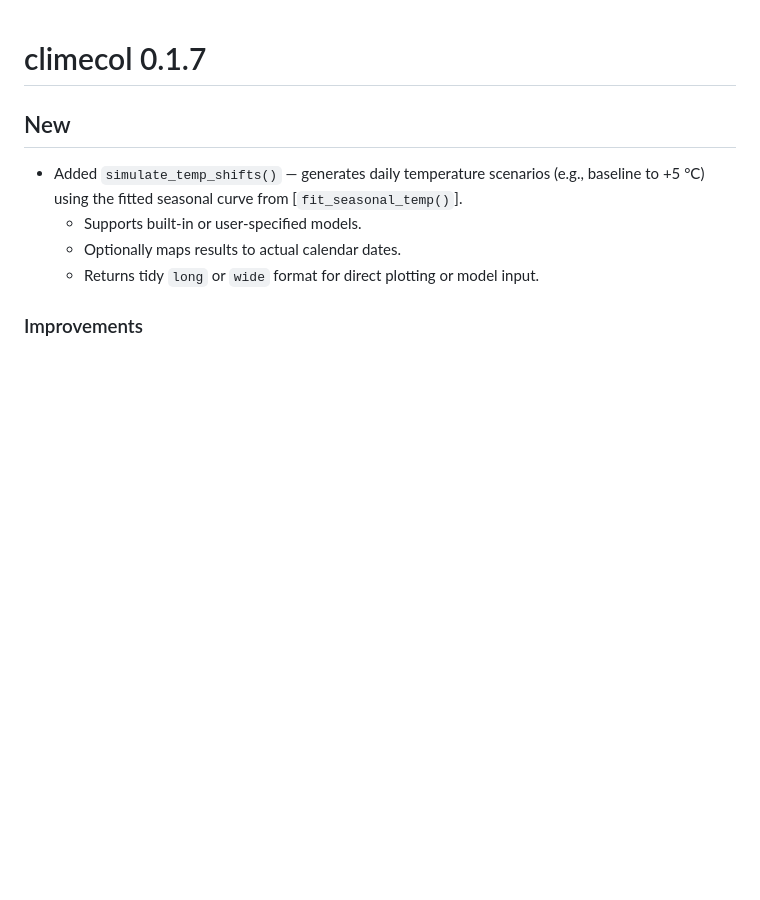
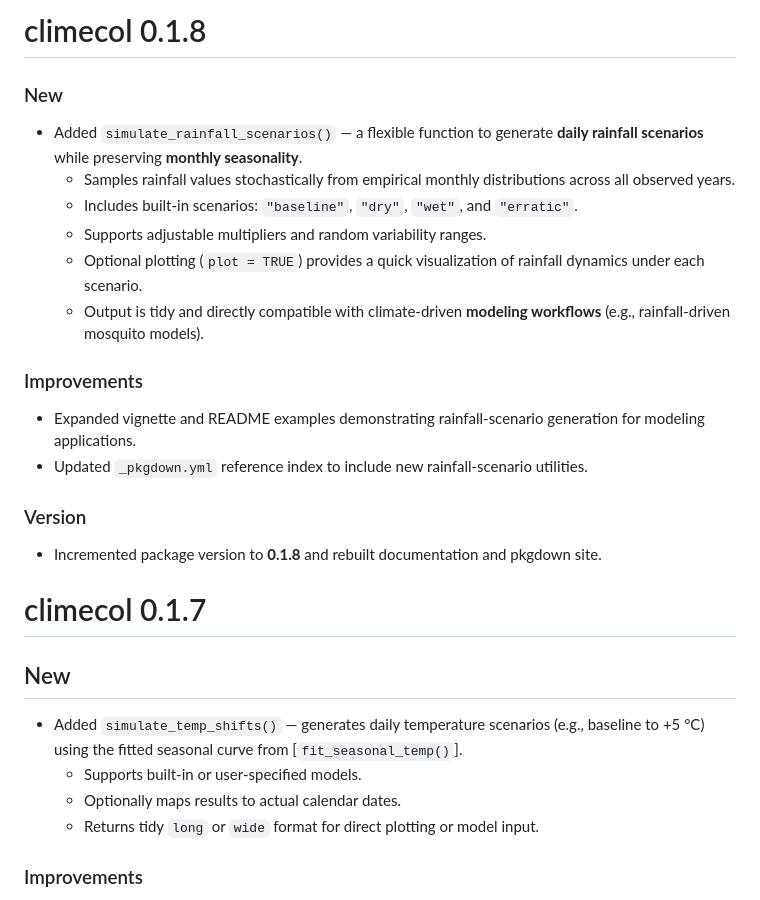
Before and after one commit to jbaafi/climecol, a Markdown page: NEWS.md, the part around the change. GitHub-like rendering; blank space fills up the shorter version.

```diff
--- a/NEWS.md
+++ b/NEWS.md
@@ -1,3 +1,20 @@
+# climecol 0.1.8
+
+### New
+- Added `simulate_rainfall_scenarios()` — a flexible function to generate **daily rainfall scenarios** while preserving **monthly seasonality**.
+  - Samples rainfall values stochastically from empirical monthly distributions across all observed years.
+  - Includes built-in scenarios: `"baseline"`, `"dry"`, `"wet"`, and `"erratic"`.
+  - Supports adjustable multipliers and random variability ranges.
+  - Optional plotting (`plot = TRUE`) provides a quick visualization of rainfall dynamics under each scenario.
+  - Output is tidy and directly compatible with climate-driven **modeling workflows** (e.g., rainfall-driven mosquito models).
+
+### Improvements
+- Expanded vignette and README examples demonstrating rainfall-scenario generation for modeling applications.
+- Updated `_pkgdown.yml` reference index to include new rainfall-scenario utilities.
+
+### Version
+- Incremented package version to **0.1.8** and rebuilt documentation and pkgdown site.
+
 # climecol 0.1.7
 
 ## New
```
Also changed, not shown: README.md (+28 -0 lines), man/figures/README-unnamed-chunk-10-1.png (added), 7 other files.
